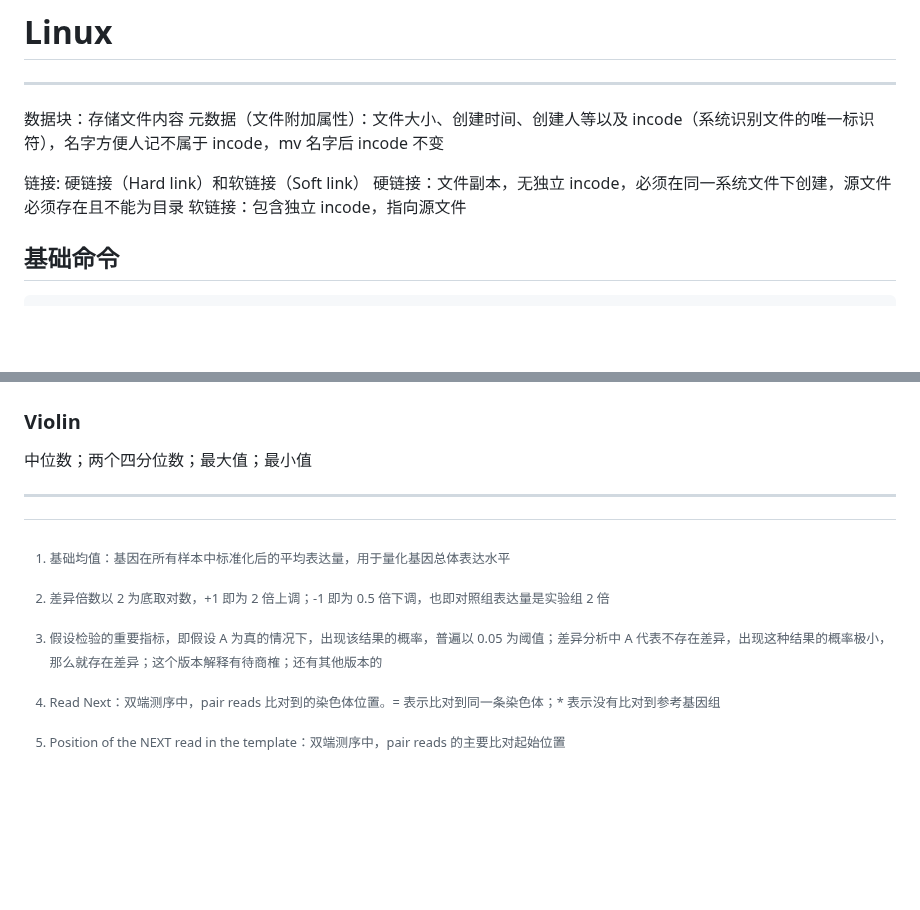
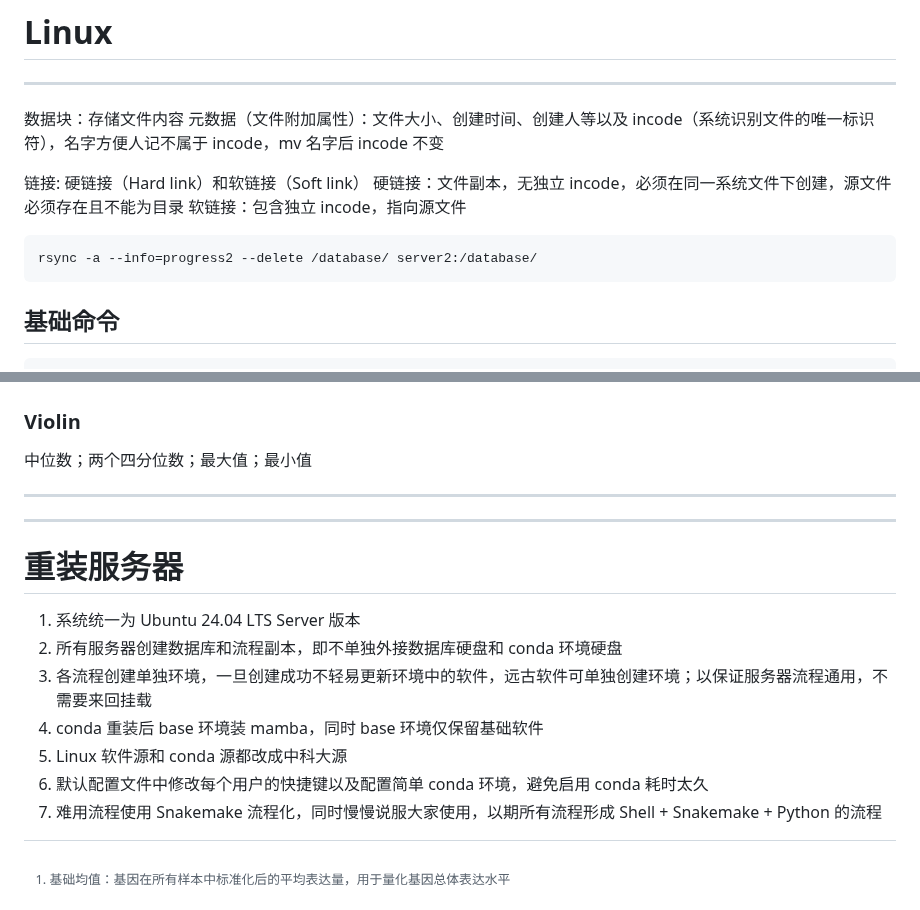
Before and after one commit to Three-Pioneers/Bioinformatics, a Markdown page: Bioinformatics.md, 2 parts joined by grey strips. Drawn GitHub-style; blank space fills up the shorter version.

```diff
--- a/Bioinformatics.md
+++ b/Bioinformatics.md
@@ -8,6 +8,12 @@
 链接: 硬链接（Hard link）和软链接（Soft link）
 硬链接：文件副本，无独立 incode，必须在同一系统文件下创建，源文件必须存在且不能为目录
 软链接：包含独立 incode，指向源文件
+
+
+
+~~~bash
+rsync -a --info=progress2 --delete /database/ server2:/database/
+~~~
 
 
 
@@ -2105,3 +2111,15 @@ featureCounts -t 选第三列中某个特征进行定量 -g 选第九列某个
 [^31]:基础均值：基因在所有样本中标准化后的平均表达量，用于量化基因总体表达水平
 [^32]:差异倍数以 2 为底取对数，+1 即为 2 倍上调；-1 即为 0.5 倍下调，也即对照组表达量是实验组 2 倍
 [^33]:假设检验的重要指标，即假设 A 为真的情况下，出现该结果的概率，普遍以 0.05 为阈值；差异分析中 A 代表不存在差异，出现这种结果的概率极小，那么就存在差异；这个版本解释有待商榷；还有其他版本的
+
+---
+
+# 重装服务器
+
+1. 系统统一为 Ubuntu 24.04 LTS Server 版本
+2. 所有服务器创建数据库和流程副本，即不单独外接数据库硬盘和 conda 环境硬盘
+3. 各流程创建单独环境，一旦创建成功不轻易更新环境中的软件，远古软件可单独创建环境；以保证服务器流程通用，不需要来回挂载
+4. conda 重装后 base 环境装 mamba，同时 base 环境仅保留基础软件
+5. Linux 软件源和 conda 源都改成中科大源
+6. 默认配置文件中修改每个用户的快捷键以及配置简单 conda 环境，避免启用 conda 耗时太久
+7. 难用流程使用 Snakemake 流程化，同时慢慢说服大家使用，以期所有流程形成 Shell + Snakemake + Python 的流程
```
Also changed, not shown: 2026.md (+7 -0 lines).
